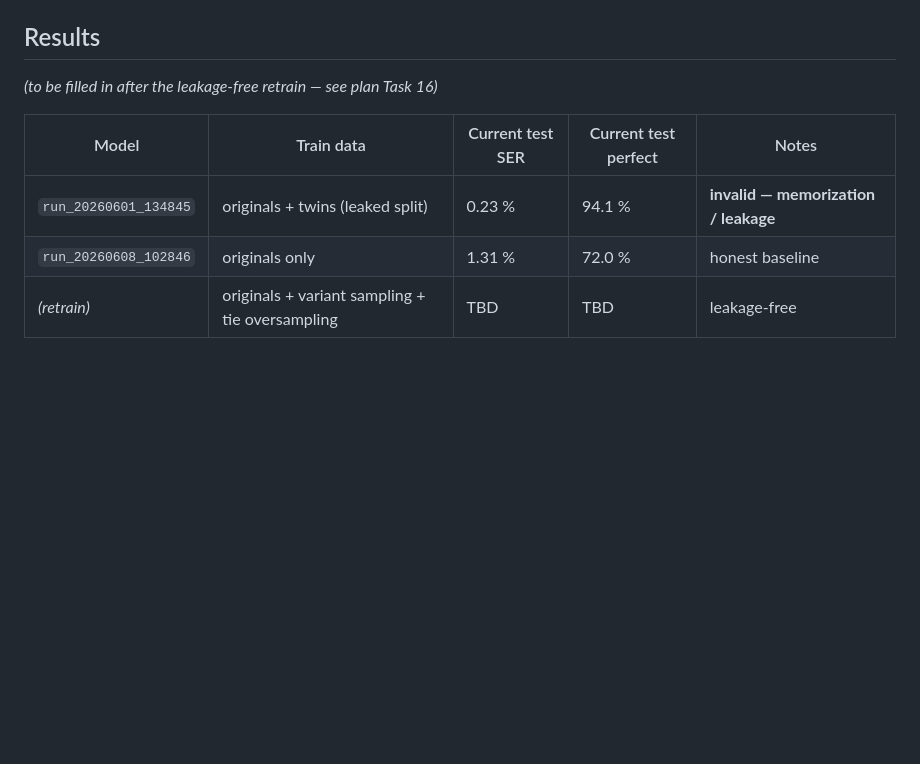
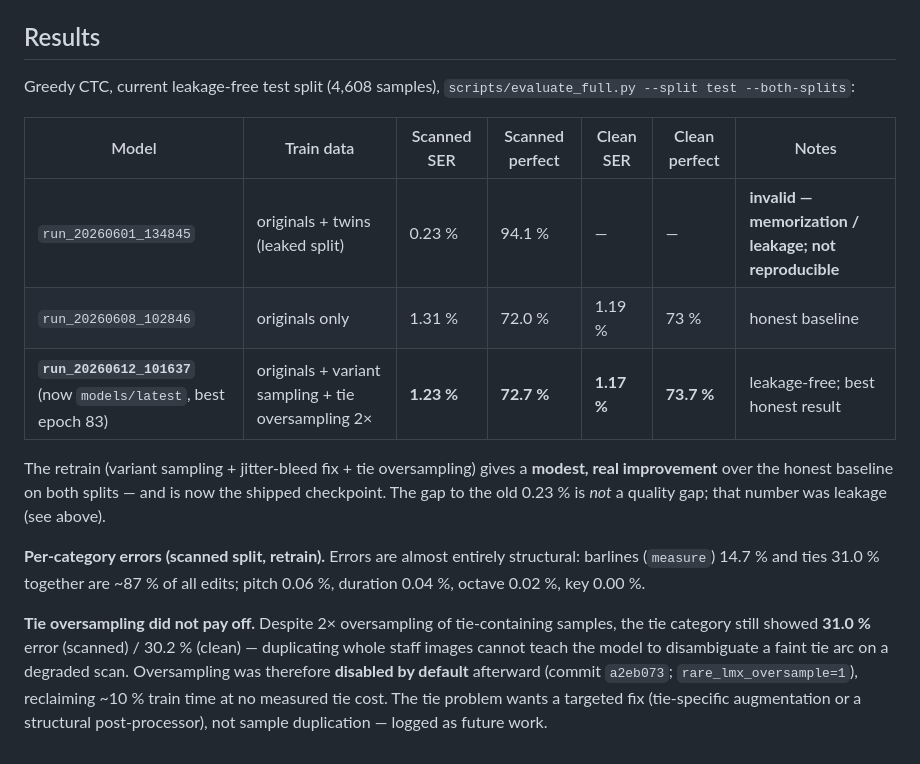
Before and after one commit to polipolo55/TFG-OMR, a Markdown page: docs/experiments/2026-06-10-volume-collapse-findings.md, the part around the change. Rendered like a GitHub page; blank space fills up the shorter version.

Commit message:
docs: fill retrain results (1.23%/72.7% scanned, leakage-free); update overview perf block
Co-Authored-By: Claude Opus 4.8 (1M context) <noreply@anthropic.com>

```diff
--- a/docs/experiments/2026-06-10-volume-collapse-findings.md
+++ b/docs/experiments/2026-06-10-volume-collapse-findings.md
@@ -118,10 +118,29 @@ its results table will be appended below.
 
 ## Results
 
-*(to be filled in after the leakage-free retrain — see plan Task 16)*
+Greedy CTC, current leakage-free test split (4,608 samples), `scripts/evaluate_full.py
+--split test --both-splits`:
 
-| Model | Train data | Current test SER | Current test perfect | Notes |
-|-------|-----------|------------------|----------------------|-------|
-| `run_20260601_134845` | originals + twins (leaked split) | 0.23 % | 94.1 % | **invalid — memorization / leakage** |
-| `run_20260608_102846` | originals only | 1.31 % | 72.0 % | honest baseline |
-| *(retrain)* | originals + variant sampling + tie oversampling | TBD | TBD | leakage-free |
+| Model | Train data | Scanned SER | Scanned perfect | Clean SER | Clean perfect | Notes |
+|-------|-----------|------|------|------|------|-------|
+| `run_20260601_134845` | originals + twins (leaked split) | 0.23 % | 94.1 % | — | — | **invalid — memorization / leakage; not reproducible** |
+| `run_20260608_102846` | originals only | 1.31 % | 72.0 % | 1.19 % | 73 % | honest baseline |
+| **`run_20260612_101637`** (now `models/latest`, best epoch 83) | originals + variant sampling + tie oversampling 2× | **1.23 %** | **72.7 %** | **1.17 %** | **73.7 %** | leakage-free; best honest result |
+
+The retrain (variant sampling + jitter-bleed fix + tie oversampling) gives a
+**modest, real improvement** over the honest baseline on both splits — and is now
+the shipped checkpoint. The gap to the old 0.23 % is *not* a quality gap; that
+number was leakage (see above).
+
+**Per-category errors (scanned split, retrain).** Errors are almost entirely
+structural: barlines (`measure`) 14.7 % and ties 31.0 % together are ~87 % of all
+edits; pitch 0.06 %, duration 0.04 %, octave 0.02 %, key 0.00 %.
+
+**Tie oversampling did not pay off.** Despite 2× oversampling of tie-containing
+samples, the tie category still showed **31.0 %** error (scanned) / 30.2 %
+(clean) — duplicating whole staff images cannot teach the model to disambiguate
+a faint tie arc on a degraded scan. Oversampling was therefore **disabled by
+default** afterward (commit `a2eb073`; `rare_lmx_oversample=1`), reclaiming ~10 %
+train time at no measured tie cost. The tie problem wants a targeted fix
+(tie-specific augmentation or a structural post-processor), not sample
+duplication — logged as future work.
```
Also changed, not shown: docs/overview.md (+9 -8 lines).
